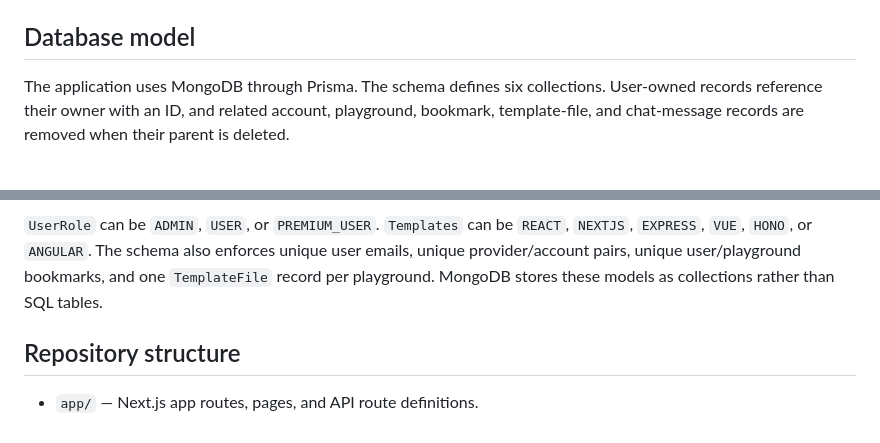
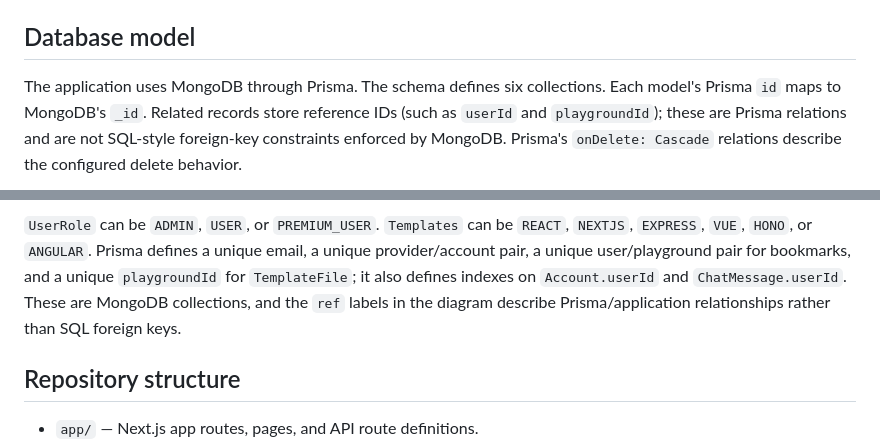
Before and after one commit to Rahul96435/Vibe-Code-Editor, a Markdown page: README.md, 2 parts joined by grey strips. GitHub-like rendering.

Commit message:
schema fixed

````diff
--- a/README.md
+++ b/README.md
@@ -29,7 +29,7 @@ VibeCode Editor is a modern web-based code editor built with **Next.js 16**, **R
 
 ## Database model
 
-The application uses MongoDB through Prisma. The schema defines six collections. User-owned records reference their owner with an ID, and related account, playground, bookmark, template-file, and chat-message records are removed when their parent is deleted.
+The application uses MongoDB through Prisma. The schema defines six collections. Each model's Prisma `id` maps to MongoDB's `_id`. Related records store reference IDs (such as `userId` and `playgroundId`); these are Prisma relations and are not SQL-style foreign-key constraints enforced by MongoDB. Prisma's `onDelete: Cascade` relations describe the configured delete behavior.
 
 ```mermaid
 erDiagram
@@ -95,7 +97,7 @@ erDiagram
     }
 ```
 
-`UserRole` can be `ADMIN`, `USER`, or `PREMIUM_USER`. `Templates` can be `REACT`, `NEXTJS`, `EXPRESS`, `VUE`, `HONO`, or `ANGULAR`. The schema also enforces unique user emails, unique provider/account pairs, unique user/playground bookmarks, and one `TemplateFile` record per playground. MongoDB stores these models as collections rather than SQL tables.
+`UserRole` can be `ADMIN`, `USER`, or `PREMIUM_USER`. `Templates` can be `REACT`, `NEXTJS`, `EXPRESS`, `VUE`, `HONO`, or `ANGULAR`. Prisma defines a unique email, a unique provider/account pair, a unique user/playground pair for bookmarks, and a unique `playgroundId` for `TemplateFile`; it also defines indexes on `Account.userId` and `ChatMessage.userId`. These are MongoDB collections, and the `ref` labels in the diagram describe Prisma/application relationships rather than SQL foreign keys.
 
 ## Repository structure
 
````
Also changed, not shown: other parts of README.md (+14 -12 lines).
